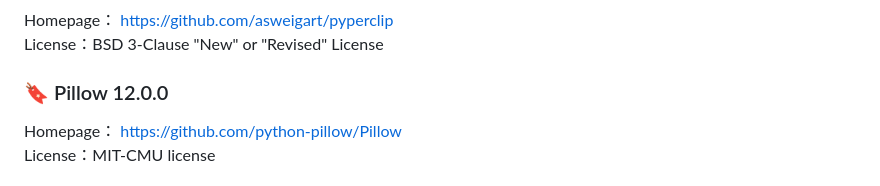
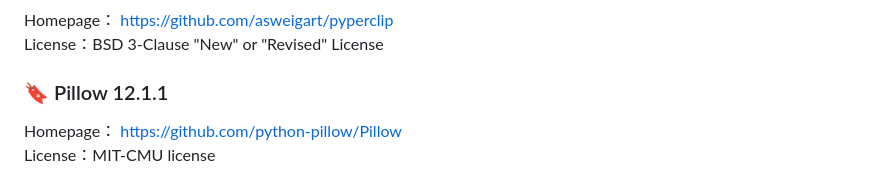
Before and after one commit to led-mirage/ZundaGPT2Lite, a Markdown page: Readme.en.md, the part around the change. Drawn GitHub-style.

```diff
--- a/Readme.en.md
+++ b/Readme.en.md
@@ -320,7 +320,7 @@ License：Apache License 2.0
 Homepage： https://github.com/asweigart/pyperclip
 License：BSD 3-Clause "New" or "Revised" License
 
-### 🔖 Pillow 12.0.0
+### 🔖 Pillow 12.1.1
 
 Homepage： https://github.com/python-pillow/Pillow
 License：MIT-CMU license
```
Also changed, not shown: Readme.md (+10 -6 lines), doc/images/virustotal_1.39.1.png (added).
